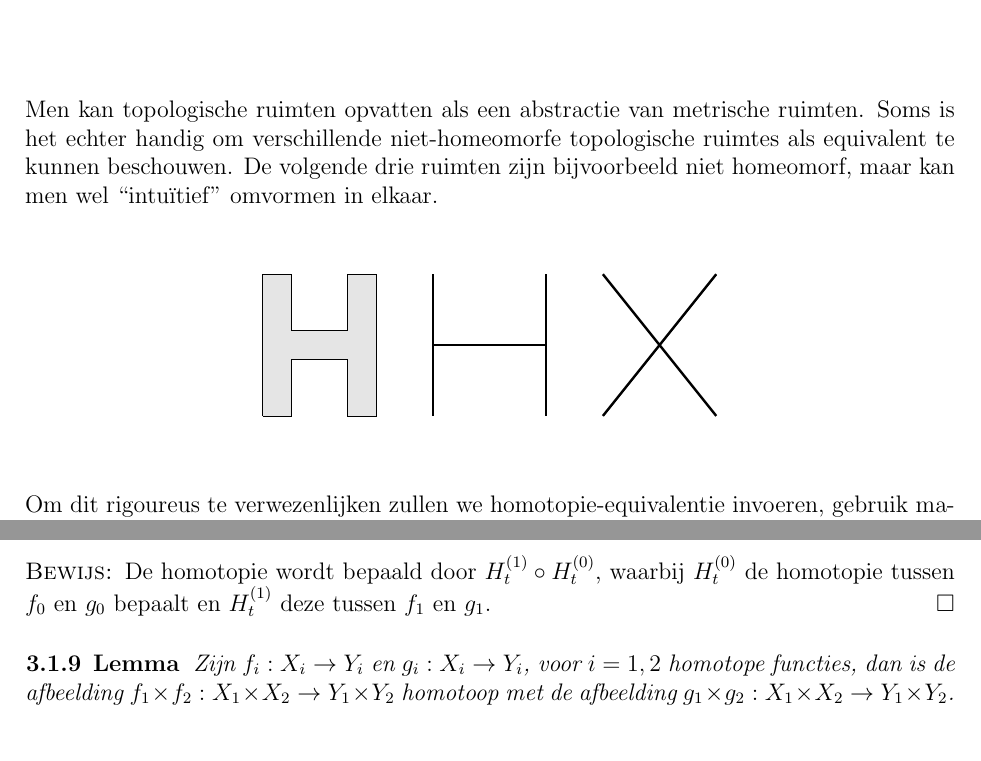
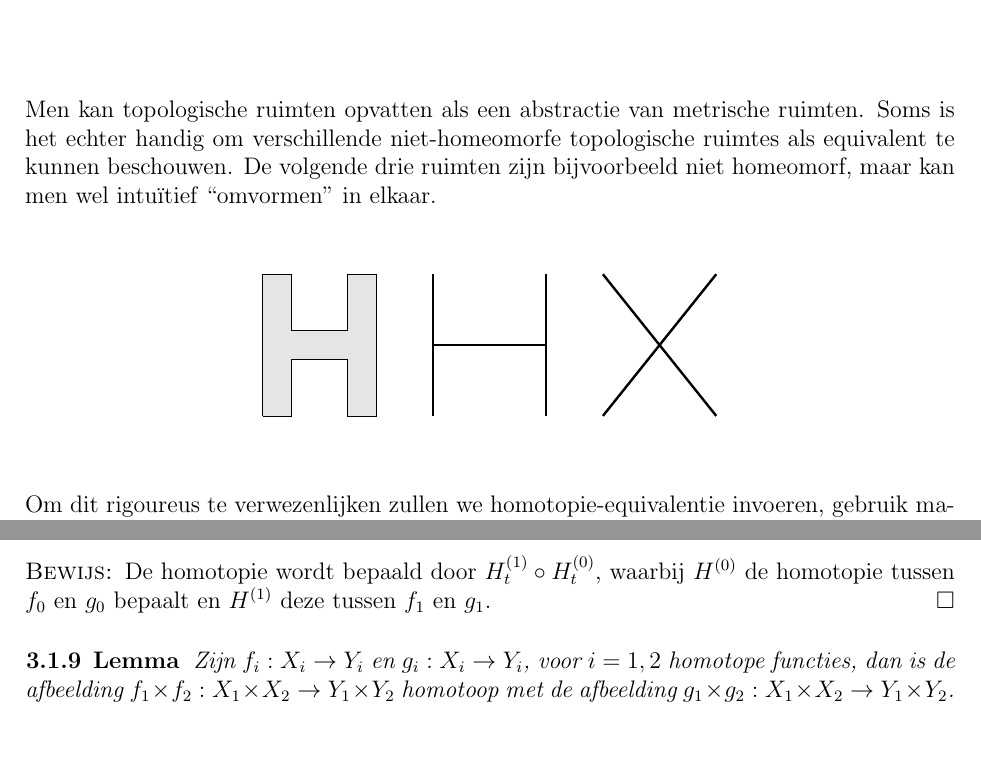
Before and after one commit to kstruyve/Algebraic-topology---Lecture-Notes, a LaTeX book (Algebraic topology.tex): two parts of pages 19 and 23 of 79, joined at a grey line, cut so that both start at the same text. Compiled offline with pdfLaTeX.

Commit message:
Minor changes to homotopy chapter

```diff
--- a/Algebraic topology.tex
+++ b/Algebraic topology.tex
@@ -577,7 +577,7 @@ De topologische $n$-dimensionale vari\"eteiten zijn dus $(\R^n,\mathsf{Top})$-va
 
 \chapter{Homotopie}
 
-Men kan topologische ruimten opvatten als een abstractie van metrische ruimten. Soms is het echter handig om verschillende niet-homeomorfe topologische ruimtes als equivalent te kunnen beschouwen. De volgende drie ruimten zijn bijvoorbeeld niet homeomorf, maar kan men wel ``intu\"itief'' omvormen in elkaar.
+Men kan topologische ruimten opvatten als een abstractie van metrische ruimten. Soms is het echter handig om verschillende niet-homeomorfe topologische ruimtes als equivalent te kunnen beschouwen. De volgende drie ruimten zijn bijvoorbeeld niet homeomorf, maar kan men wel intu\"itief ``omvormen'' in elkaar.
 
 \begin{center}
 \begin{tikzpicture}
@@ -704,7 +704,7 @@ Dat pad-homotopie een equivalentierelatie definieert, volgt op dezelfde manier.
 $f_0\simeq g_0$ en $f_1, g_1:Y\to Z$, $f_1\simeq g_1$ dan is $f_1\circ f_0\simeq g_1 \circ g_0$.
 \end{eig}
 
-\bew De homotopie wordt bepaald door $H_{t}^{(1)}\circ H_{t}^{(0)}$, waarbij $H_{t}^{(0)}$ de homotopie tussen $f_0$ en $g_0$ bepaalt en $H_{t}^{(1)}$ deze tussen $f_1$ en $g_1$. \B
+\bew De homotopie wordt bepaald door $H_{t}^{(1)}\circ H_{t}^{(0)}$, waarbij $H^{(0)}$ de homotopie tussen $f_0$ en $g_0$ bepaalt en $H^{(1)}$ deze tussen $f_1$ en $g_1$. \B
 
 \begin{eig} Zijn $f_i: X_i\to Y_i$ en $g_i:X_i\to Y_i$, voor $i=1,2$ homotope functies, dan is de afbeelding $f_1\times f_2:X_1\times X_2 \to Y_1\times Y_2$ homotoop met de afbeelding $g_1\times g_2:X_1\times X_2 \to Y_1\times Y_2$.
 \label{homotopprod}\end{eig}
```
Also changed, not shown: Algebraic topology.tex (4 more changed lines).
